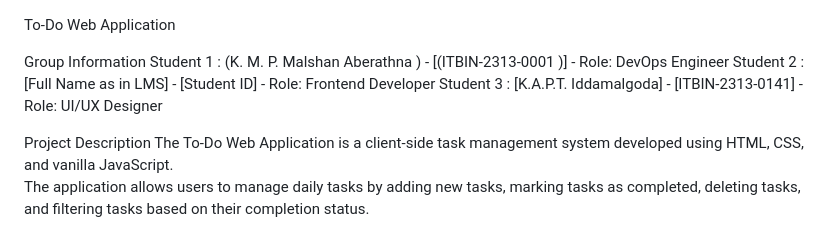
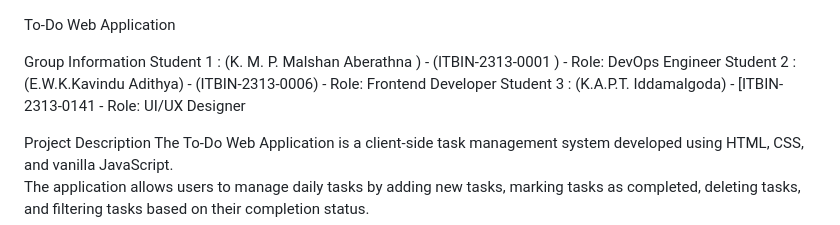
Before and after one commit to Malshan-404/To-Do-Application--devops-assignment, a Markdown page: README.md, the part around the change. Rendered like a GitHub page.

```diff
--- a/README.md
+++ b/README.md
@@ -1,9 +1,9 @@
 To-Do Web Application
 
 Group Information
-Student 1 : (K. M. P. Malshan  Aberathna ) - [(ITBIN-2313-0001 )] - Role: DevOps Engineer
-Student 2 : [Full Name as in LMS] - [Student ID] - Role: Frontend Developer
-Student 3 : [K.A.P.T. Iddamalgoda] - [ITBIN-2313-0141] - Role: UI/UX Designer
+Student 1 : (K. M. P. Malshan  Aberathna ) - (ITBIN-2313-0001 ) - Role: DevOps Engineer
+Student 2 : (E.W.K.Kavindu Adithya) - (ITBIN-2313-0006) - Role: Frontend Developer
+Student 3 : (K.A.P.T. Iddamalgoda) - [ITBIN-2313-0141 - Role: UI/UX Designer
 
 
 Project Description
```
